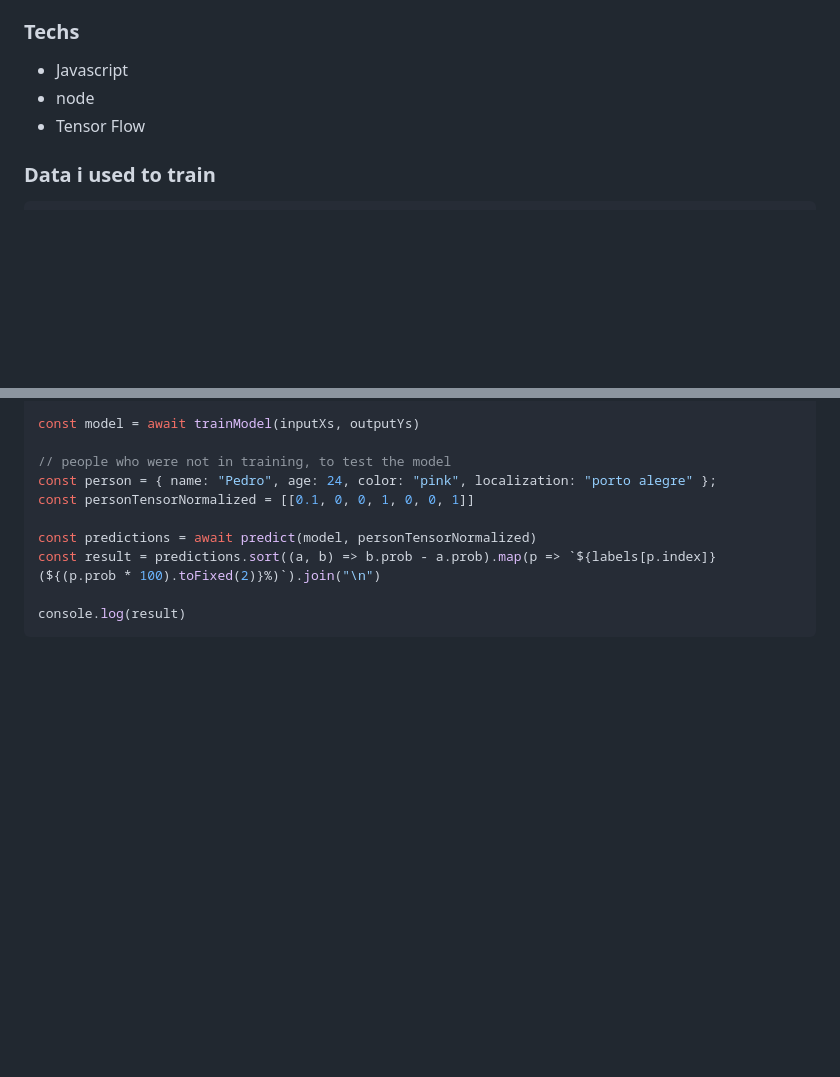
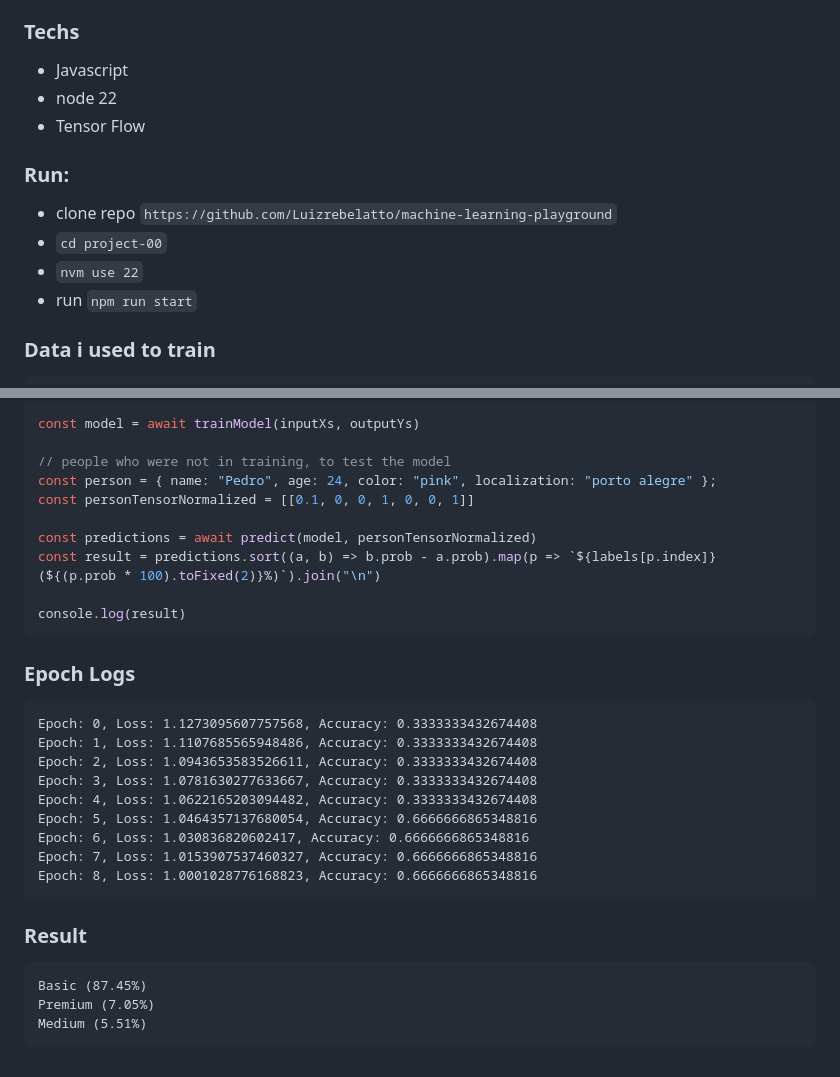
Before and after one commit to Luizrebelatto/machine-learning-playground, a Markdown page: project-00/README.md, 2 parts joined by grey strips. Rendered like a GitHub page; blank space fills up the shorter version.

````diff
--- a/project-00/README.md
+++ b/project-00/README.md
@@ -7,9 +7,14 @@ It is a simple system to add label `premium`, `medium`, `basic` to a new user
 
 ### Techs
 - Javascript
-- node
+- node 22
 - Tensor Flow
 
+### Run:
+- clone repo `https://github.com/Luizrebelatto/machine-learning-playground`
+- `cd project-00`
+- `nvm use 22`
+- run `npm run start`
 
 ### Data i used to train
 ```javascript
@@ -133,3 +138,23 @@ const result = predictions.sort((a, b) => b.prob - a.prob).map(p => `${labels[p.
 
 console.log(result)
 ```
+
+### Epoch Logs
+```
+Epoch: 0, Loss: 1.1273095607757568, Accuracy: 0.3333333432674408
+Epoch: 1, Loss: 1.1107685565948486, Accuracy: 0.3333333432674408
+Epoch: 2, Loss: 1.0943653583526611, Accuracy: 0.3333333432674408
+Epoch: 3, Loss: 1.0781630277633667, Accuracy: 0.3333333432674408
+Epoch: 4, Loss: 1.0622165203094482, Accuracy: 0.3333333432674408
+Epoch: 5, Loss: 1.0464357137680054, Accuracy: 0.6666666865348816
+Epoch: 6, Loss: 1.030836820602417, Accuracy: 0.6666666865348816
+Epoch: 7, Loss: 1.0153907537460327, Accuracy: 0.6666666865348816
+Epoch: 8, Loss: 1.0001028776168823, Accuracy: 0.6666666865348816
+```
+
+### Result
+```
+Basic (87.45%)
+Premium (7.05%)
+Medium (5.51%)
+```
````
